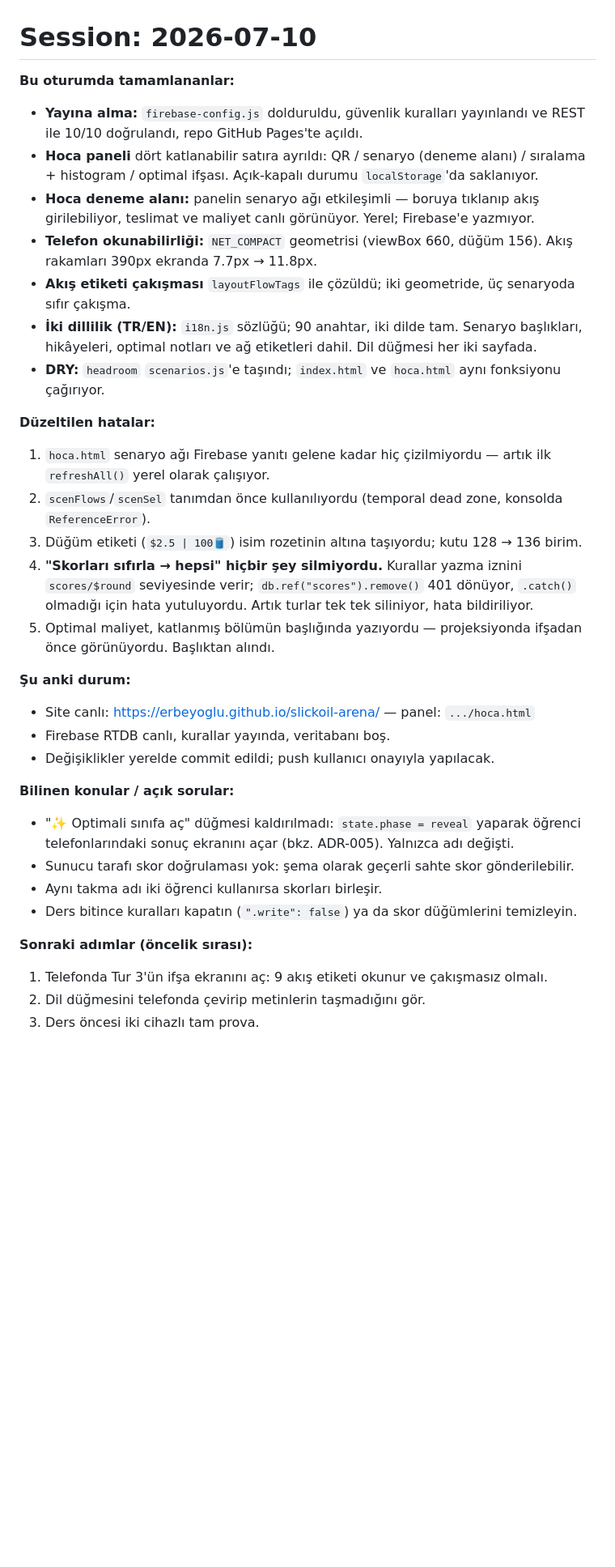
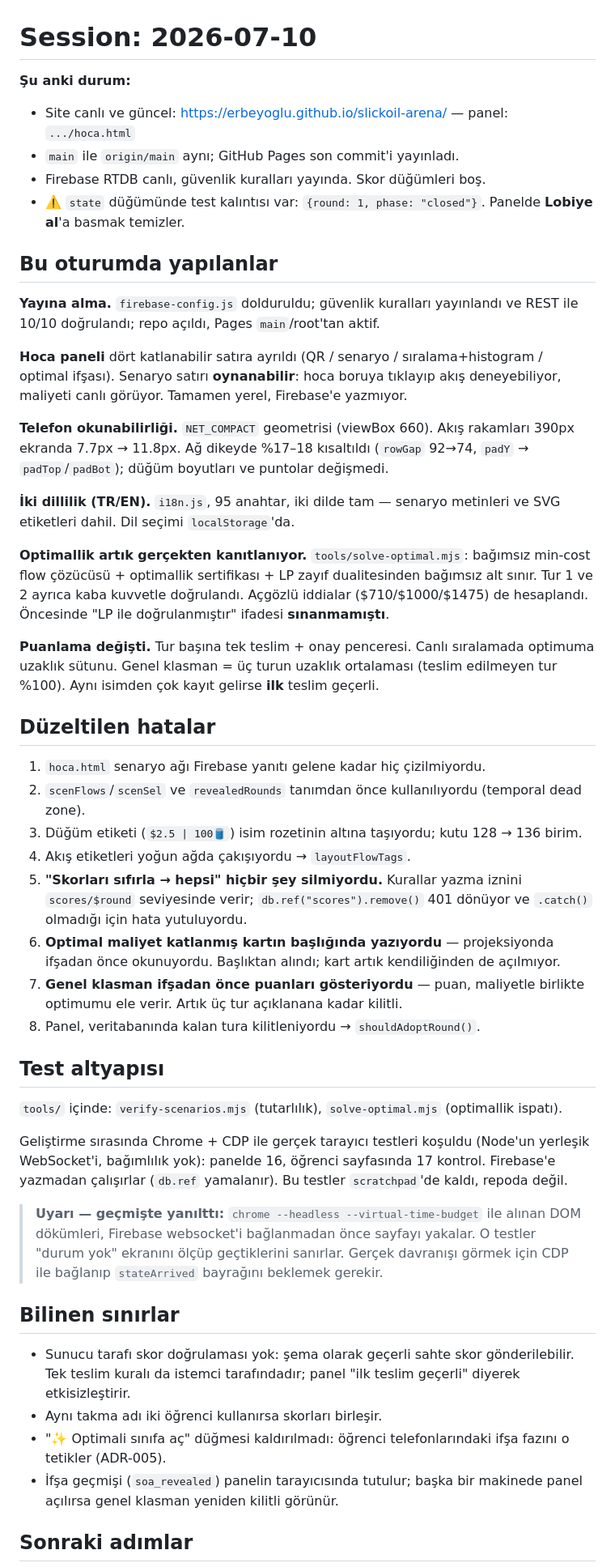
Before and after one commit to erbeyoglu/slickoil-arena, a Markdown page: docs/SESSION.md, the part around one of its changes. Shown at 81% size. Rendered like a GitHub page; blank space fills up the shorter version.

Commit message:
docs: SESSION.md güncel duruma çekildi
Oturum notu iki tur geriden geliyordu: tamamlanmış işleri 'sonraki adımlar'
diye listeliyor ve 'push kullanıcı onayıyla yapılacak' diyordu. Yanlış bir
oturum notu, hiç olmamasından kötüdür.

Co-Authored-By: Claude Opus 4.8 (1M context) <noreply@anthropic.com>

```diff
--- a/docs/SESSION.md
+++ b/docs/SESSION.md
@@ -1,34 +1,74 @@
 # Session: 2026-07-10
 
-**Bu oturumda tamamlananlar:**
-- **Yayına alma:** `firebase-config.js` dolduruldu, güvenlik kuralları yayınlandı ve REST ile 10/10 doğrulandı, repo GitHub Pages'te açıldı.
-- **Hoca paneli** dört katlanabilir satıra ayrıldı: QR / senaryo (deneme alanı) / sıralama + histogram / optimal ifşası. Açık-kapalı durumu `localStorage`'da saklanıyor.
-- **Hoca deneme alanı:** panelin senaryo ağı etkileşimli — boruya tıklanıp akış girilebiliyor, teslimat ve maliyet canlı görünüyor. Yerel; Firebase'e yazmıyor.
-- **Telefon okunabilirliği:** `NET_COMPACT` geometrisi (viewBox 660, düğüm 156). Akış rakamları 390px ekranda 7.7px → 11.8px.
-- **Akış etiketi çakışması** `layoutFlowTags` ile çözüldü; iki geometride, üç senaryoda sıfır çakışma.
-- **İki dillilik (TR/EN):** `i18n.js` sözlüğü; 90 anahtar, iki dilde tam. Senaryo başlıkları, hikâyeleri, optimal notları ve ağ etiketleri dahil. Dil düğmesi her iki sayfada.
-- **DRY:** `headroom` `scenarios.js`'e taşındı; `index.html` ve `hoca.html` aynı fonksiyonu çağırıyor.
+**Şu anki durum:**
+- Site canlı ve güncel: https://erbeyoglu.github.io/slickoil-arena/ — panel: `.../hoca.html`
+- `main` ile `origin/main` aynı; GitHub Pages son commit'i yayınladı.
+- Firebase RTDB canlı, güvenlik kuralları yayında. Skor düğümleri boş.
+- ⚠️ `state` düğümünde test kalıntısı var: `{round: 1, phase: "closed"}`. Panelde
+  **Lobiye al**'a basmak temizler.
 
-**Düzeltilen hatalar:**
-1. `hoca.html` senaryo ağı Firebase yanıtı gelene kadar hiç çizilmiyordu — artık ilk `refreshAll()` yerel olarak çalışıyor.
-2. `scenFlows`/`scenSel` tanımdan önce kullanılıyordu (temporal dead zone, konsolda `ReferenceError`).
+## Bu oturumda yapılanlar
+
+**Yayına alma.** `firebase-config.js` dolduruldu; güvenlik kuralları yayınlandı ve REST
+ile 10/10 doğrulandı; repo açıldı, Pages `main`/root'tan aktif.
+
+**Hoca paneli** dört katlanabilir satıra ayrıldı (QR / senaryo / sıralama+histogram /
+optimal ifşası). Senaryo satırı **oynanabilir**: hoca boruya tıklayıp akış deneyebiliyor,
+maliyeti canlı görüyor. Tamamen yerel, Firebase'e yazmıyor.
+
+**Telefon okunabilirliği.** `NET_COMPACT` geometrisi (viewBox 660). Akış rakamları 390px
+ekranda 7.7px → 11.8px. Ağ dikeyde %17–18 kısaltıldı (`rowGap` 92→74, `padY` →
+`padTop`/`padBot`); düğüm boyutları ve puntolar değişmedi.
+
+**İki dillilik (TR/EN).** `i18n.js`, 95 anahtar, iki dilde tam — senaryo metinleri ve SVG
+etiketleri dahil. Dil seçimi `localStorage`'da.
+
+**Optimallik artık gerçekten kanıtlanıyor.** `tools/solve-optimal.mjs`: bağımsız min-cost
+flow çözücüsü + optimallik sertifikası + LP zayıf dualitesinden bağımsız alt sınır.
+Tur 1 ve 2 ayrıca kaba kuvvetle doğrulandı. Açgözlü iddialar ($710/$1000/$1475) de
+hesaplandı. Öncesinde "LP ile doğrulanmıştır" ifadesi **sınanmamıştı**.
+
+**Puanlama değişti.** Tur başına tek teslim + onay penceresi. Canlı sıralamada optimuma
+uzaklık sütunu. Genel klasman = üç turun uzaklık ortalaması (teslim edilmeyen tur %100).
+Aynı isimden çok kayıt gelirse **ilk** teslim geçerli.
+
+## Düzeltilen hatalar
+
+1. `hoca.html` senaryo ağı Firebase yanıtı gelene kadar hiç çizilmiyordu.
+2. `scenFlows`/`scenSel` ve `revealedRounds` tanımdan önce kullanılıyordu (temporal dead zone).
 3. Düğüm etiketi (`$2.5 | 100🛢`) isim rozetinin altına taşıyordu; kutu 128 → 136 birim.
-4. **"Skorları sıfırla → hepsi" hiçbir şey silmiyordu.** Kurallar yazma iznini `scores/$round` seviyesinde verir; `db.ref("scores").remove()` 401 dönüyor, `.catch()` olmadığı için hata yutuluyordu. Artık turlar tek tek siliniyor, hata bildiriliyor.
-5. Optimal maliyet, katlanmış bölümün başlığında yazıyordu — projeksiyonda ifşadan önce görünüyordu. Başlıktan alındı.
+4. Akış etiketleri yoğun ağda çakışıyordu → `layoutFlowTags`.
+5. **"Skorları sıfırla → hepsi" hiçbir şey silmiyordu.** Kurallar yazma iznini
+   `scores/$round` seviyesinde verir; `db.ref("scores").remove()` 401 dönüyor ve
+   `.catch()` olmadığı için hata yutuluyordu.
+6. **Optimal maliyet katlanmış kartın başlığında yazıyordu** — projeksiyonda ifşadan önce
+   okunuyordu. Başlıktan alındı; kart artık kendiliğinden de açılmıyor.
+7. **Genel klasman ifşadan önce puanları gösteriyordu** — puan, maliyetle birlikte
+   optimumu ele verir. Artık üç tur açıklanana kadar kilitli.
+8. Panel, veritabanında kalan tura kilitleniyordu → `shouldAdoptRound()`.
 
-**Şu anki durum:**
-- Site canlı: https://erbeyoglu.github.io/slickoil-arena/ — panel: `.../hoca.html`
-- Firebase RTDB canlı, kurallar yayında, veritabanı boş.
-- Değişiklikler yerelde commit edildi; push kullanıcı onayıyla yapılacak.
+## Test altyapısı
 
-**Bilinen konular / açık sorular:**
-- "✨ Optimali sınıfa aç" düğmesi kaldırılmadı: `state.phase = reveal` yaparak öğrenci telefonlarındaki sonuç ekranını açar (bkz. ADR-005). Yalnızca adı değişti.
+`tools/` içinde: `verify-scenarios.mjs` (tutarlılık), `solve-optimal.mjs` (optimallik ispatı).
+
+Geliştirme sırasında Chrome + CDP ile gerçek tarayıcı testleri koşuldu (Node'un yerleşik
+WebSocket'i, bağımlılık yok): panelde 16, öğrenci sayfasında 17 kontrol. Firebase'e
+yazmadan çalışırlar (`db.ref` yamalanır). Bu testler `scratchpad`'de kaldı, repoda değil.
+
+> **Uyarı — geçmişte yanılttı:** `chrome --headless --virtual-time-budget` ile alınan DOM
+> dökümleri, Firebase websocket'i bağlanmadan önce sayfayı yakalar. O testler "durum yok"
+> ekranını ölçüp geçtiklerini sanırlar. Gerçek davranışı görmek için CDP ile bağlanıp
+> `stateArrived` bayrağını beklemek gerekir.
+
+## Bilinen sınırlar
+
 - Sunucu tarafı skor doğrulaması yok: şema olarak geçerli sahte skor gönderilebilir.
+  Tek teslim kuralı da istemci tarafındadır; panel "ilk teslim geçerli" diyerek etkisizleştirir.
 - Aynı takma adı iki öğrenci kullanırsa skorları birleşir.
-- Ders bitince kuralları kapatın (`".write": false`) ya da skor düğümlerini temizleyin.
+- "✨ Optimali sınıfa aç" düğmesi kaldırılmadı: öğrenci telefonlarındaki ifşa fazını o
+  tetikler (ADR-005).
+- İfşa geçmişi (`soa_revealed`) panelin tarayıcısında tutulur; başka bir makinede panel
+  açılırsa genel klasman yeniden kilitli görünür.
 
-**Sonraki adımlar (öncelik sırası):**
-1. Telefonda Tur 3'ün ifşa ekranını aç: 9 akış etiketi okunur ve çakışmasız olmalı.
-2. Dil düğmesini telefonda çevirip metinlerin taşmadığını gör.
-3. Ders öncesi iki cihazlı tam prova.
+## Sonraki adımlar
 
```
Also changed, not shown: other parts of docs/SESSION.md (+4 -15 lines).
